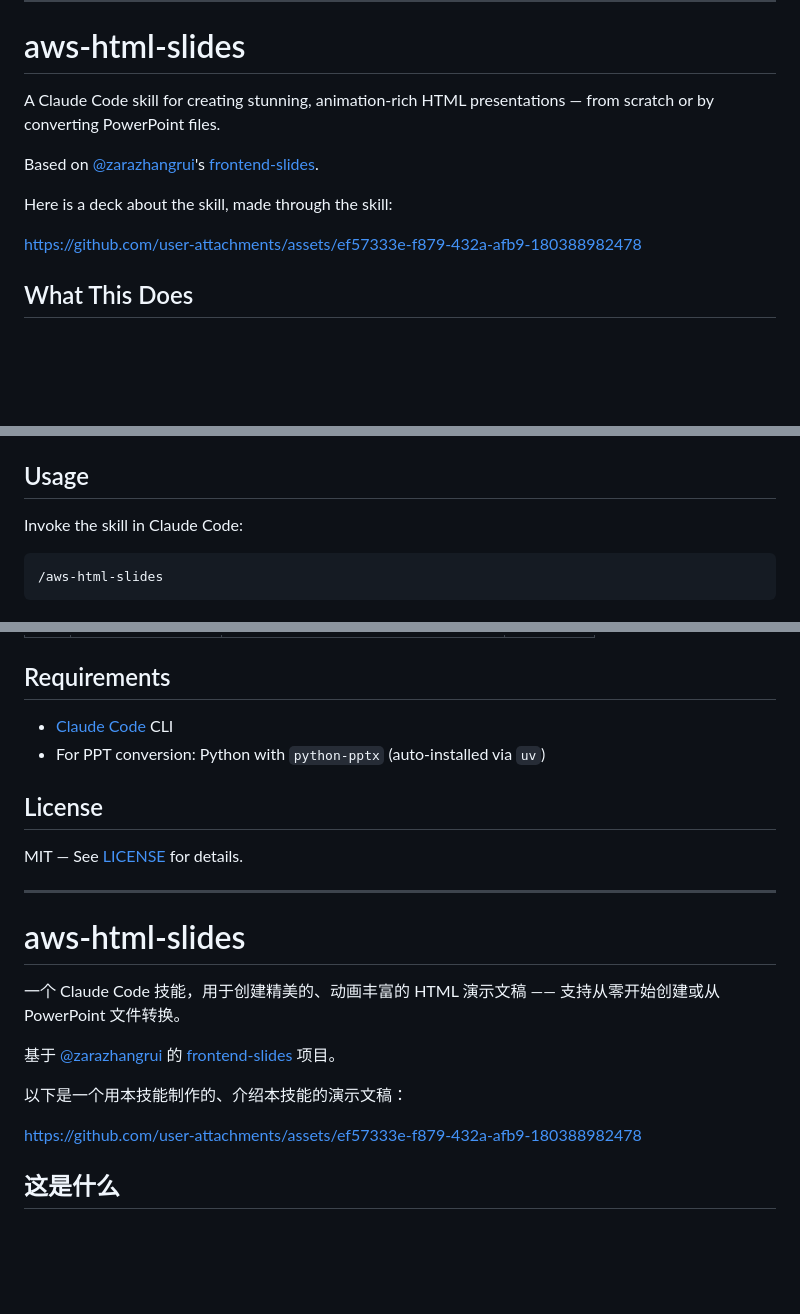
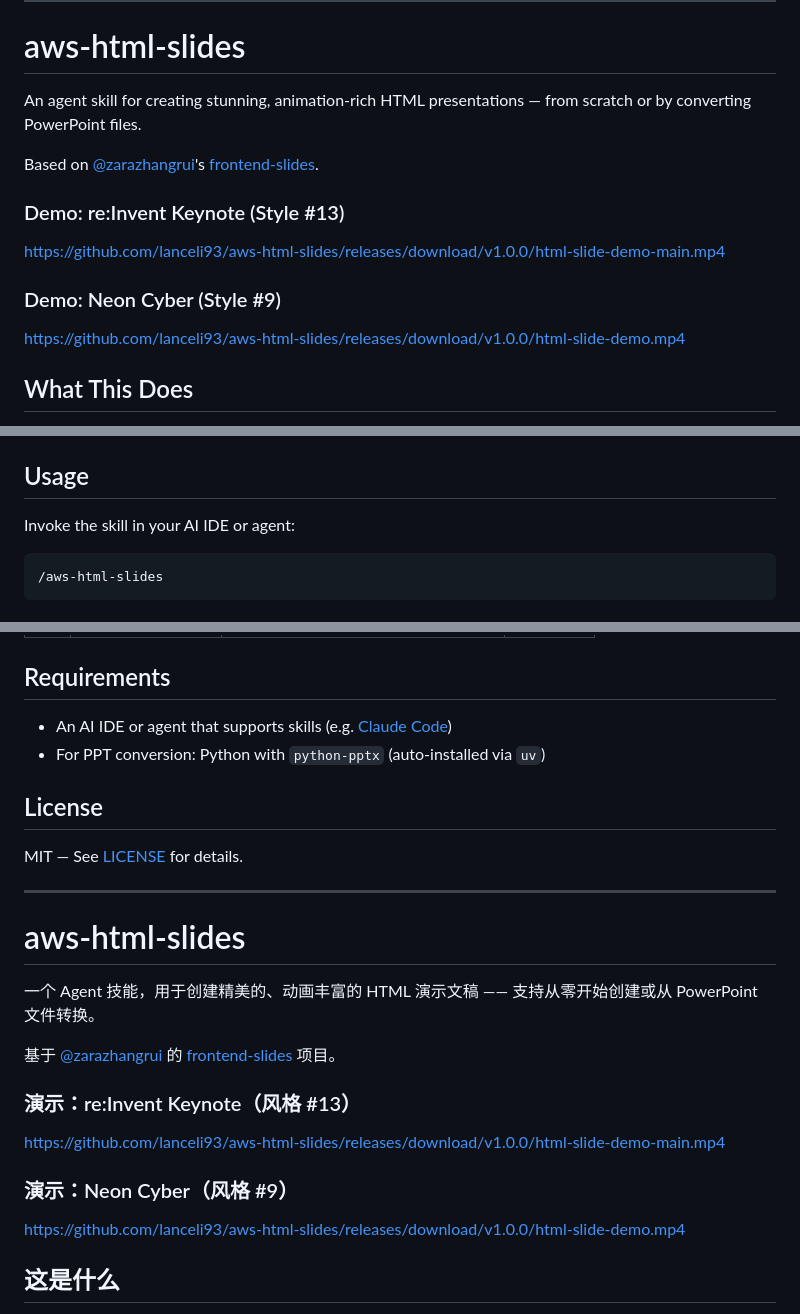
Before and after one commit to lanceli93/aws-html-slides, a Markdown page: README.md, 3 parts joined by grey strips. Rendered like a GitHub page; blank space fills up the shorter version.

Commit message:
Replace demo videos and rebrand as agent skill
- Add two demo videos (re:Invent Keynote + Neon Cyber) from release assets
- Change "Claude Code skill" to "agent skill" throughout

Co-Authored-By: Claude Opus 4.6 (1M context) <noreply@anthropic.com>

````diff
--- a/README.md
+++ b/README.md
@@ -6,13 +6,17 @@
 
 # aws-html-slides
 
-A Claude Code skill for creating stunning, animation-rich HTML presentations — from scratch or by converting PowerPoint files.
+An agent skill for creating stunning, animation-rich HTML presentations — from scratch or by converting PowerPoint files.
 
 Based on [@zarazhangrui](https://github.com/zarazhangrui)'s [frontend-slides](https://github.com/zarazhangrui/frontend-slides).
 
-Here is a deck about the skill, made through the skill:
+### Demo: re:Invent Keynote (Style #13)
 
-https://github.com/user-attachments/assets/ef57333e-f879-432a-afb9-180388982478
+https://github.com/lanceli93/aws-html-slides/releases/download/v1.0.0/html-slide-demo-main.mp4
+
+### Demo: Neon Cyber (Style #9)
+
+https://github.com/lanceli93/aws-html-slides/releases/download/v1.0.0/html-slide-demo.mp4
 
 ## What This Does
 
@@ -48,7 +52,7 @@ To update later, just `git pull` in the cloned repo.
 
 ## Usage
 
-Invoke the skill in Claude Code:
+Invoke the skill in your AI IDE or agent:
 
 ```
 /aws-html-slides
@@ -128,7 +132,7 @@ my-presentation/
 
 ## Requirements
 
-- [Claude Code](https://claude.ai/claude-code) CLI
+- An AI IDE or agent that supports skills (e.g. [Claude Code](https://claude.ai/claude-code))
 - For PPT conversion: Python with `python-pptx` (auto-installed via `uv`)
 
 ## License
@@ -141,13 +145,17 @@ MIT — See [LICENSE](LICENSE) for details.
 
 # aws-html-slides
 
-一个 Claude Code 技能，用于创建精美的、动画丰富的 HTML 演示文稿 —— 支持从零开始创建或从 PowerPoint 文件转换。
+一个 Agent 技能，用于创建精美的、动画丰富的 HTML 演示文稿 —— 支持从零开始创建或从 PowerPoint 文件转换。
 
 基于 [@zarazhangrui](https://github.com/zarazhangrui) 的 [frontend-slides](https://github.com/zarazhangrui/frontend-slides) 项目。
 
-以下是一个用本技能制作的、介绍本技能的演示文稿：
+### 演示：re:Invent Keynote（风格 #13）
 
-https://github.com/user-attachments/assets/ef57333e-f879-432a-afb9-180388982478
+https://github.com/lanceli93/aws-html-slides/releases/download/v1.0.0/html-slide-demo-main.mp4
+
+### 演示：Neon Cyber（风格 #9）
+
+https://github.com/lanceli93/aws-html-slides/releases/download/v1.0.0/html-slide-demo.mp4
 
 ## 这是什么
 
````
Also changed, not shown: other parts of README.md (+2 -2 lines).
